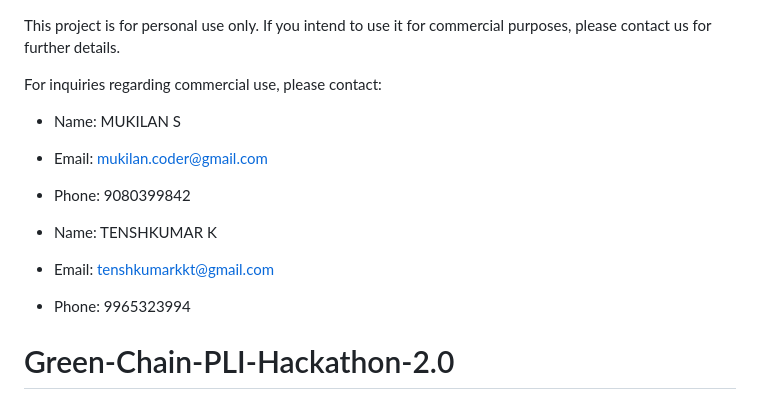
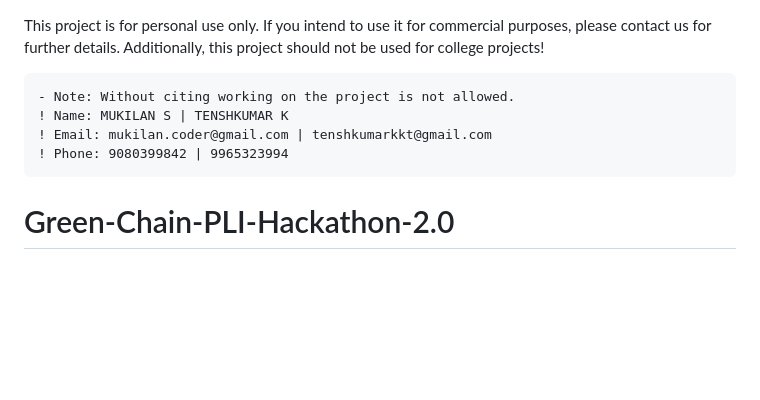
Before and after one commit to tech-creed/Green-Chain-PLI-Hackathon-2.0, a Markdown page: README.md, the part around the change. GitHub-like rendering; blank space fills up the shorter version.

````diff
--- a/README.md
+++ b/README.md
@@ -1,13 +1,12 @@
 This project is for personal use only. If you intend to use it for commercial purposes, please contact us for further details.
+Additionally, this project should not be used for college projects!
 
-For inquiries regarding commercial use, please contact:
-- Name: MUKILAN S
-- Email: mukilan.coder@gmail.com
-- Phone: 9080399842
-
-- Name: TENSHKUMAR K
-- Email: tenshkumarkkt@gmail.com
-- Phone: 9965323994
+```diff
+- Note: Without citing working on the project is not allowed.
+! Name: MUKILAN S | TENSHKUMAR K
+! Email: mukilan.coder@gmail.com | tenshkumarkkt@gmail.com
+! Phone: 9080399842 | 9965323994
+```
 
 # Green-Chain-PLI-Hackathon-2.0
 Blockchain-Driven Carbon Management integrates blockchain for transparency, automated credit systems, XRC-20 tokens for carbon trading, AI predective analysis, pooling tokens, reward system, user-friendly interfaces, incentives, compliance, and public awareness. Revolutionizing emissions control for a sustainable future.
````
